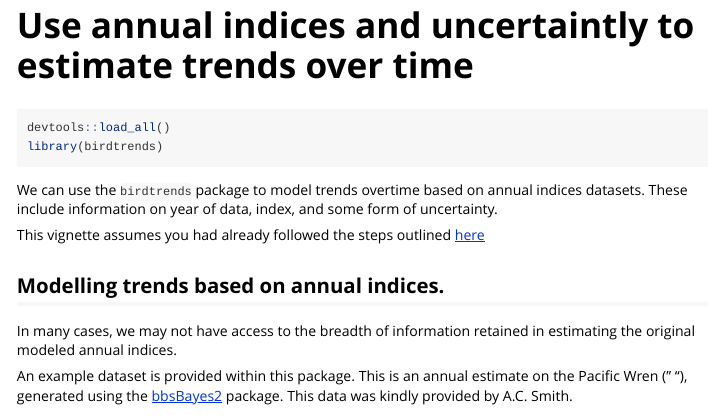
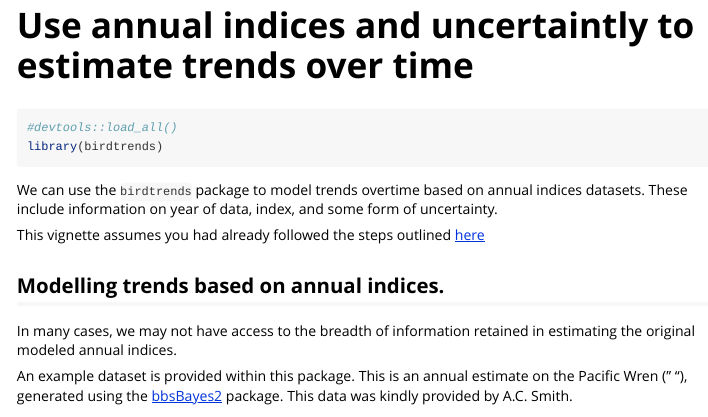
Before and after one commit to gcperk/birdtrends, an R Markdown document (vignettes/Using-annual-indices-datasets.Rmd): the page in a window 1100 px wide, from its top. Rendered offline with R 4.5, knitr and Pandoc, with nearby package versions; some code elsewhere in the file could not run offline; common packages that the code uses without loading them are loaded.

Commit message:
comment out vignette run

````diff
--- a/vignettes/Using-annual-indices-datasets.Rmd
+++ b/vignettes/Using-annual-indices-datasets.Rmd
@@ -15,7 +15,7 @@ knitr::opts_chunk$set(
 ```
 
 ```{r setup}
-devtools::load_all()
+#devtools::load_all()
 library(birdtrends)
 
 ```
````
